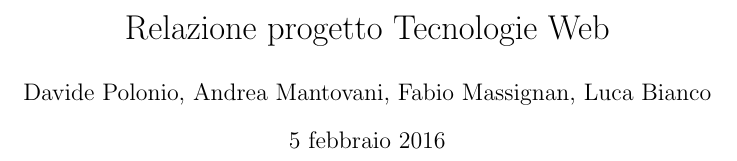
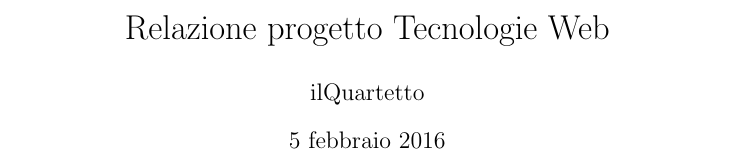
Before and after one commit to Hexamini/PassioneKaraoke, a LaTeX document (doc/main.tex): part of page 1 of 23, cut so that both start at the same text. Compiled offline with pdfLaTeX.

Commit message:
Cambiato nome e preparato spazio per logo

```diff
--- a/doc/main.tex
+++ b/doc/main.tex
@@ -41,10 +41,12 @@
 }
 
 \title{Relazione progetto Tecnologie Web}
-\author{Davide Polonio, Andrea Mantovani, Fabio Massignan, Luca Bianco}
+\author{ilQuartetto}
 \date{5 febbraio 2016}
 
 \begin{document}
+
+%includere logo
 
 \maketitle
 
```
